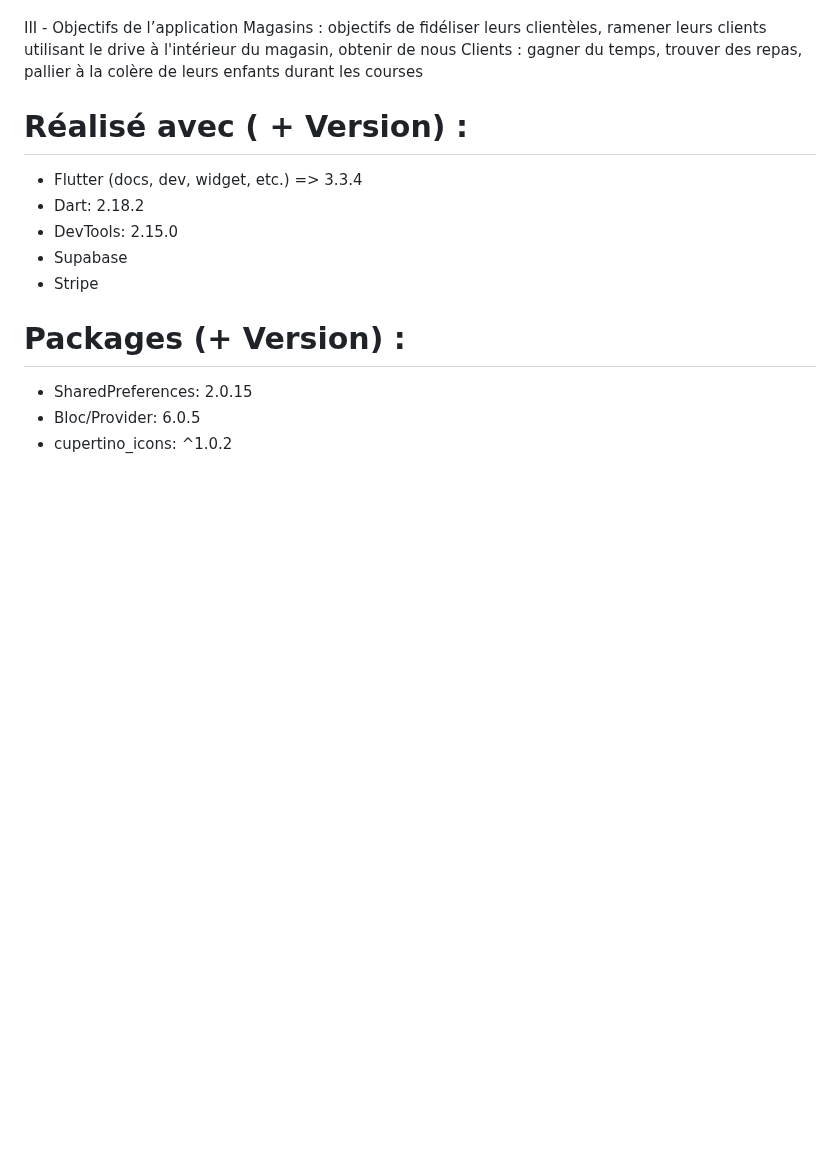
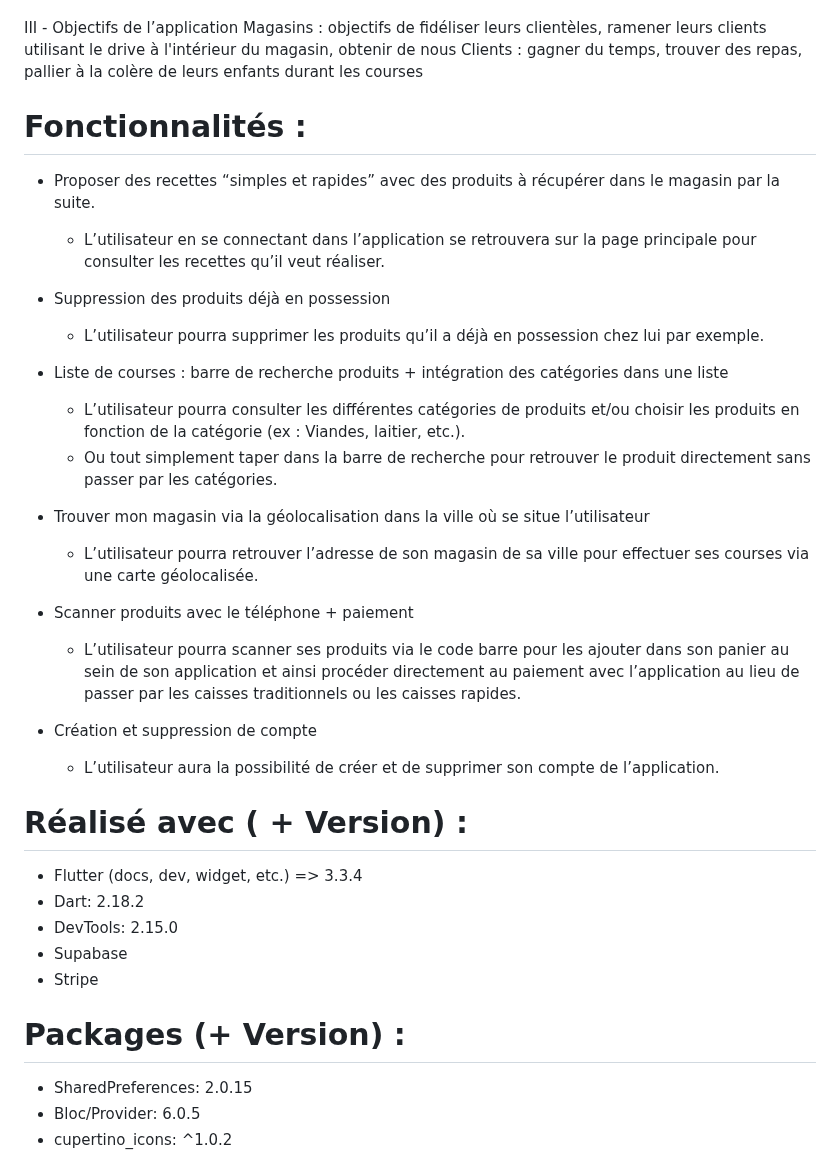
Before and after one commit to yoshiTorisutan-web/MyDigitalProject_Marc, a Markdown page: README.md, the part around the change. Rendered like a GitHub page; blank space fills up the shorter version.

```diff
--- a/README.md
+++ b/README.md
@@ -33,6 +33,26 @@ objectifs de fidéliser leurs clientèles, ramener leurs clients utilisant le dr
 Clients :
 gagner du temps, trouver des repas, pallier à la colère de leurs enfants durant les courses
 
+# Fonctionnalités :
+
+* Proposer des recettes “simples et rapides” avec des produits à récupérer dans le magasin par la suite.
+  - L’utilisateur en se connectant dans l’application se retrouvera sur la page principale pour consulter les recettes qu’il veut réaliser.
+
+* Suppression des produits déjà en possession
+  - L’utilisateur pourra supprimer les produits qu’il a déjà en possession chez lui par exemple.
+
+* Liste de courses : barre de recherche produits + intégration des catégories dans une liste
+  - L’utilisateur pourra consulter les différentes catégories de produits et/ou choisir les produits en fonction de la catégorie (ex : Viandes, laitier, etc.).
+  - Ou tout simplement taper dans la barre de recherche pour retrouver le produit directement sans passer par les catégories.
+
+* Trouver mon magasin via la géolocalisation dans la ville où se situe l’utilisateur
+  - L’utilisateur pourra retrouver l’adresse de son magasin de sa ville pour effectuer ses courses via une carte géolocalisée.
+
+* Scanner produits avec le téléphone + paiement
+  - L’utilisateur pourra scanner ses produits via le code barre pour les ajouter dans son panier au sein de son application et ainsi procéder directement au paiement avec l’application au lieu de passer par les caisses traditionnels ou les caisses rapides.
+
+* Création et suppression de compte
+  - L’utilisateur aura la possibilité de créer et de supprimer son compte de l’application.
 
 <!-- Réalisé -->
 # Réalisé avec ( + Version) :
```
